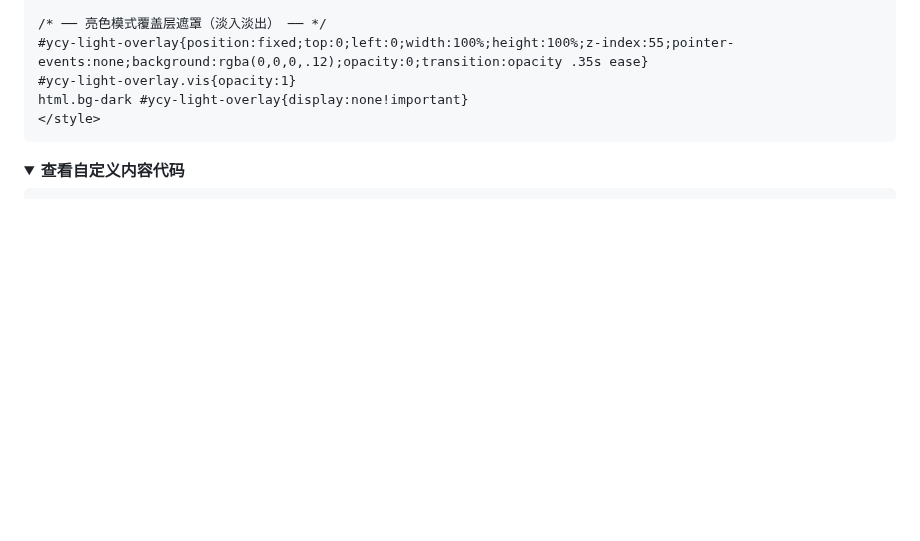
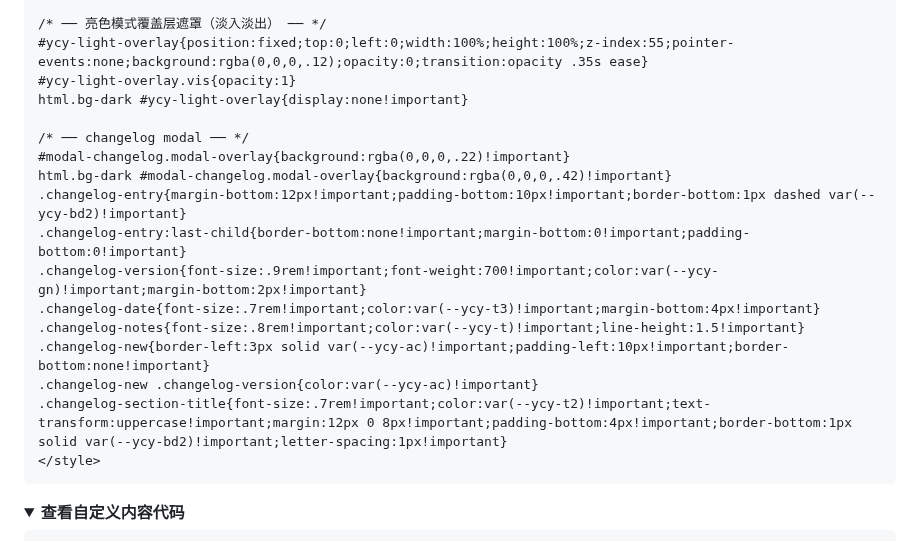
Before and after one commit to moaradc/cf-todo, a Markdown page: README.md, the part around the change. GitHub-like rendering; folded sections open; blank space fills up the shorter version.

````diff
--- a/README.md
+++ b/README.md
@@ -471,6 +471,18 @@ html.bg-dark .date-display .sub{color:var(--ycy-t2)!important;font-weight:400!im
 #ycy-light-overlay{position:fixed;top:0;left:0;width:100%;height:100%;z-index:55;pointer-events:none;background:rgba(0,0,0,.12);opacity:0;transition:opacity .35s ease}
 #ycy-light-overlay.vis{opacity:1}
 html.bg-dark #ycy-light-overlay{display:none!important}
+
+/* ── changelog modal ── */
+#modal-changelog.modal-overlay{background:rgba(0,0,0,.22)!important}
+html.bg-dark #modal-changelog.modal-overlay{background:rgba(0,0,0,.42)!important}
+.changelog-entry{margin-bottom:12px!important;padding-bottom:10px!important;border-bottom:1px dashed var(--ycy-bd2)!important}
+.changelog-entry:last-child{border-bottom:none!important;margin-bottom:0!important;padding-bottom:0!important}
+.changelog-version{font-size:.9rem!important;font-weight:700!important;color:var(--ycy-gn)!important;margin-bottom:2px!important}
+.changelog-date{font-size:.7rem!important;color:var(--ycy-t3)!important;margin-bottom:4px!important}
+.changelog-notes{font-size:.8rem!important;color:var(--ycy-t)!important;line-height:1.5!important}
+.changelog-new{border-left:3px solid var(--ycy-ac)!important;padding-left:10px!important;border-bottom:none!important}
+.changelog-new .changelog-version{color:var(--ycy-ac)!important}
+.changelog-section-title{font-size:.7rem!important;color:var(--ycy-t2)!important;text-transform:uppercase!important;margin:12px 0 8px!important;padding-bottom:4px!important;border-bottom:1px solid var(--ycy-bd2)!important;letter-spacing:1px!important}
 </style>
 ```
 </details>
````
